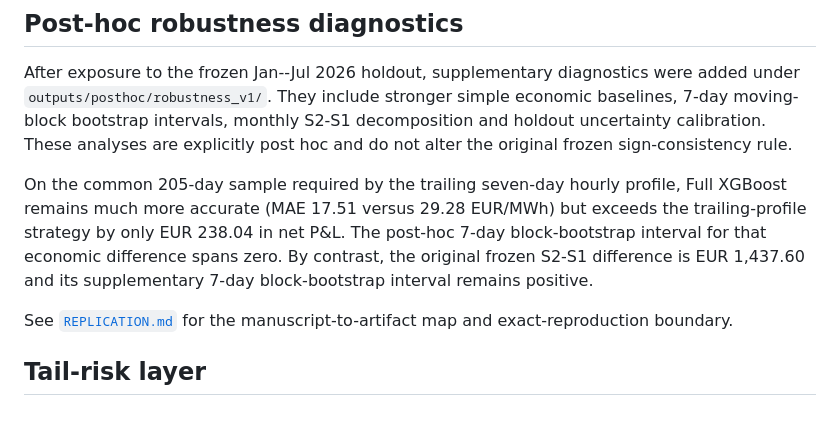
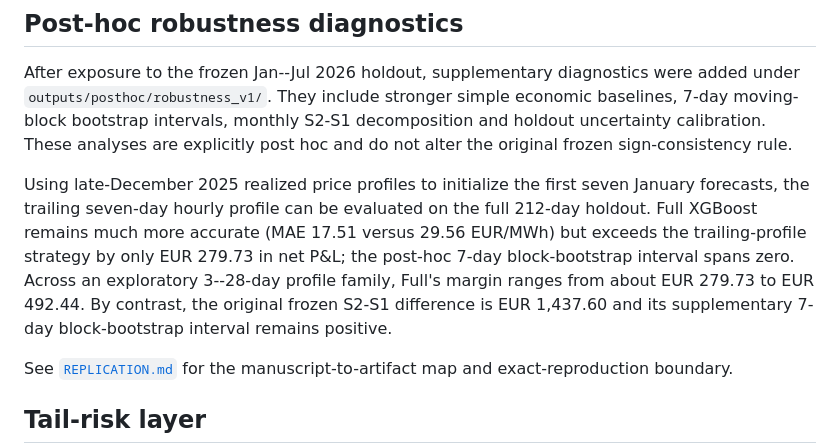
Before and after one commit to Jonathanerrils/european-power-forecast-trade, a Markdown page: README.md, the part around the change. GitHub-like rendering; blank space fills up the shorter version.

Commit message:
Update README for full-sample post-hoc benchmark

```diff
--- a/README.md
+++ b/README.md
@@ -115,7 +115,7 @@ These are results under the frozen research contract. They are **not claims abou
 
 After exposure to the frozen Jan--Jul 2026 holdout, supplementary diagnostics were added under `outputs/posthoc/robustness_v1/`. They include stronger simple economic baselines, 7-day moving-block bootstrap intervals, monthly S2-S1 decomposition and holdout uncertainty calibration. These analyses are explicitly post hoc and do not alter the original frozen sign-consistency rule.
 
-On the common 205-day sample required by the trailing seven-day hourly profile, Full XGBoost remains much more accurate (MAE 17.51 versus 29.28 EUR/MWh) but exceeds the trailing-profile strategy by only EUR 238.04 in net P&L. The post-hoc 7-day block-bootstrap interval for that economic difference spans zero. By contrast, the original frozen S2-S1 difference is EUR 1,437.60 and its supplementary 7-day block-bootstrap interval remains positive.
+Using late-December 2025 realized price profiles to initialize the first seven January forecasts, the trailing seven-day hourly profile can be evaluated on the full 212-day holdout. Full XGBoost remains much more accurate (MAE 17.51 versus 29.56 EUR/MWh) but exceeds the trailing-profile strategy by only EUR 279.73 in net P&L; the post-hoc 7-day block-bootstrap interval spans zero. Across an exploratory 3--28-day profile family, Full's margin ranges from about EUR 279.73 to EUR 492.44. By contrast, the original frozen S2-S1 difference is EUR 1,437.60 and its supplementary 7-day block-bootstrap interval remains positive.
 
 See [`REPLICATION.md`](REPLICATION.md) for the manuscript-to-artifact map and exact-reproduction boundary.
 
```
